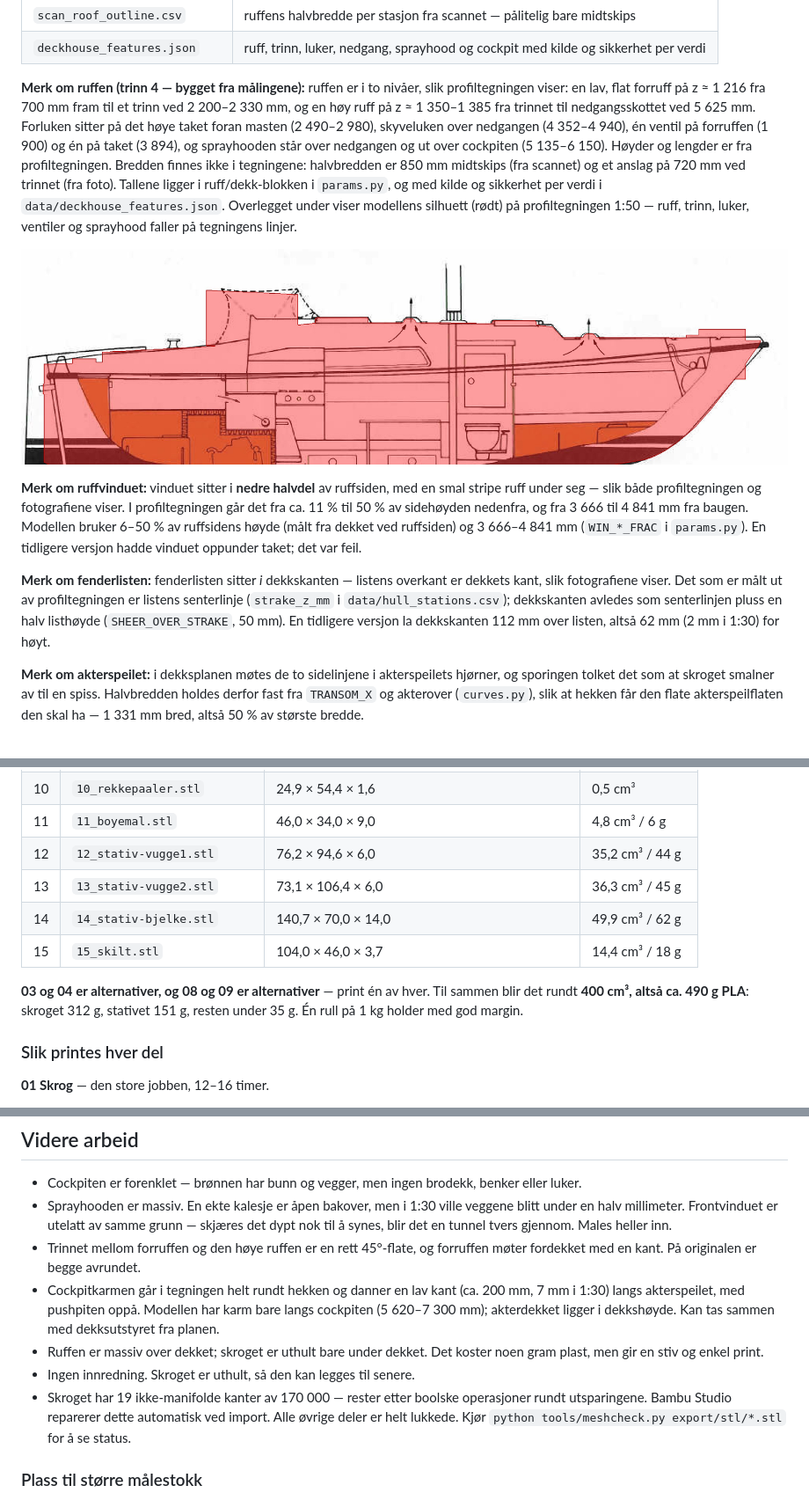
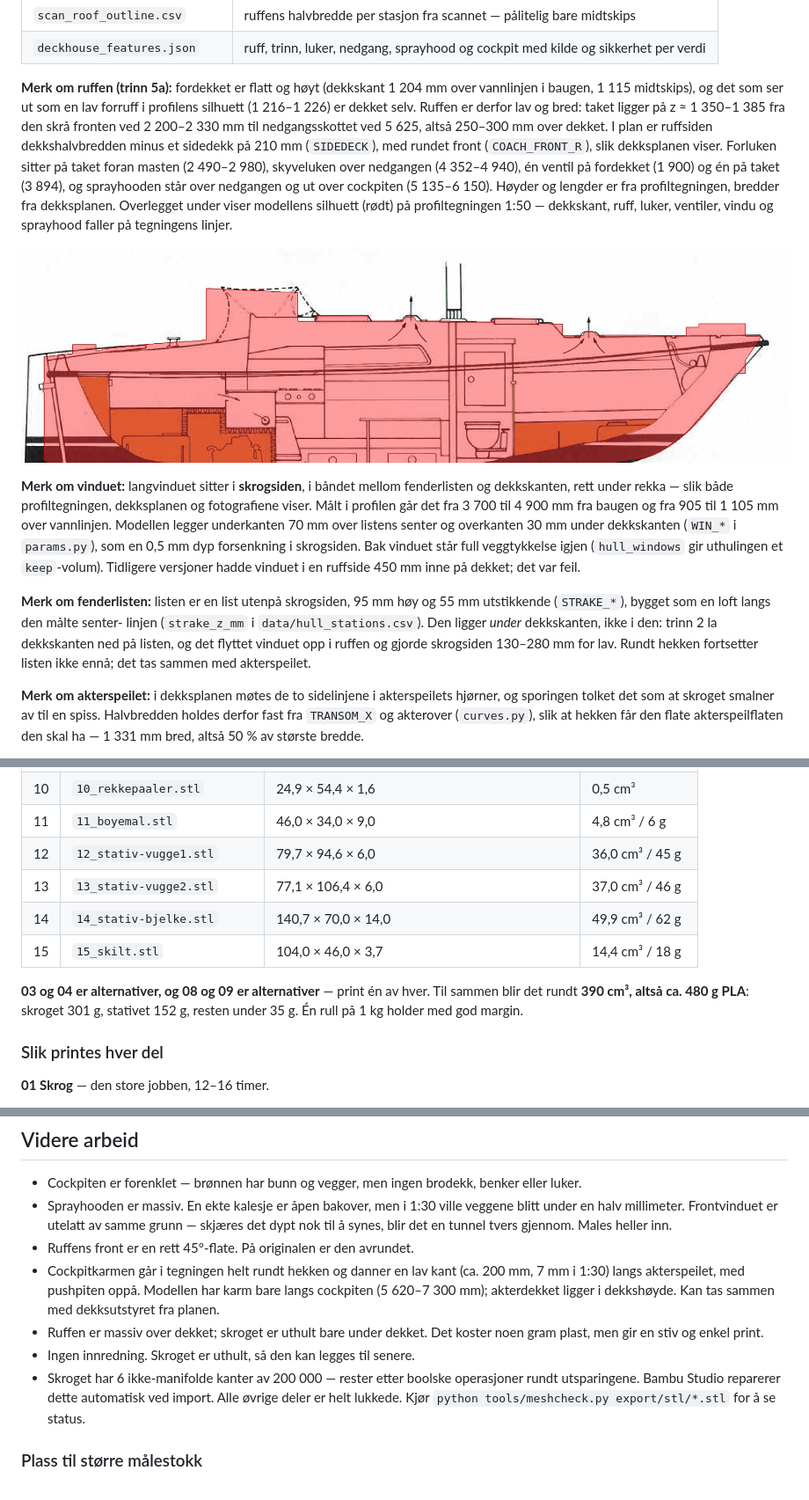
Before and after one commit to RFIDowner/HR26-modell, a Markdown page: README.md, 3 parts joined by grey strips. Shown at 88% size. GitHub-like rendering; pictures changed too: docs/images/overlegg-profil.jpg.

```diff
--- a/README.md
+++ b/README.md
@@ -68,35 +69,38 @@ De uttrukne kurvene ligger i `data/`:
 | `scan_roof_outline.csv` | ruffens halvbredde per stasjon fra scannet — pålitelig bare midtskips |
 | `deckhouse_features.json` | ruff, trinn, luker, nedgang, sprayhood og cockpit med kilde og sikkerhet per verdi |
 
-**Merk om ruffen (trinn 4 — bygget fra målingene):** ruffen er i to nivåer,
-slik profiltegningen viser: en lav, flat forruff på z ≈ 1 216 fra 700 mm fram
-til et trinn ved 2 200–2 330 mm, og en høy ruff på z ≈ 1 350–1 385 fra trinnet
-til nedgangsskottet ved 5 625 mm. Forluken sitter på det høye taket foran
-masten (2 490–2 980), skyveluken over nedgangen (4 352–4 940), én ventil på
-forruffen (1 900) og én på taket (3 894), og sprayhooden står over nedgangen
-og ut over cockpiten (5 135–6 150). Høyder og lengder er fra profiltegningen.
-Bredden finnes ikke i tegningene: halvbredden er 850 mm midtskips (fra
-scannet) og et anslag på 720 mm ved trinnet (fra foto). Tallene ligger i
-ruff/dekk-blokken i `params.py`, og med kilde og sikkerhet per verdi i
-`data/deckhouse_features.json`. Overlegget under viser modellens silhuett
-(rødt) på profiltegningen 1:50 — ruff, trinn, luker, ventiler og sprayhood
-faller på tegningens linjer.
+**Merk om ruffen (trinn 5a):** fordekket er flatt og høyt (dekkskant 1 204 mm
+over vannlinjen i baugen, 1 115 midtskips), og det som ser ut som en lav
+forruff i profilens silhuett (1 216–1 226) er dekket selv. Ruffen er derfor
+lav og bred: taket ligger på z ≈ 1 350–1 385 fra den skrå fronten ved
+2 200–2 330 mm til nedgangsskottet ved 5 625, altså 250–300 mm over dekket.
+I plan er ruffsiden dekkshalvbredden minus et sidedekk på 210 mm (`SIDEDECK`),
+med rundet front (`COACH_FRONT_R`), slik dekksplanen viser. Forluken sitter på
+taket foran masten (2 490–2 980), skyveluken over nedgangen (4 352–4 940), én
+ventil på fordekket (1 900) og én på taket (3 894), og sprayhooden står over
+nedgangen og ut over cockpiten (5 135–6 150). Høyder og lengder er fra
+profiltegningen, bredder fra dekksplanen. Overlegget under viser modellens
+silhuett (rødt) på profiltegningen 1:50 — dekkskant, ruff, luker, ventiler,
+vindu og sprayhood faller på tegningens linjer.
 
 ![Modellens silhuett lagt over profiltegningen 1:50](docs/images/overlegg-profil.jpg)
 
-**Merk om ruffvinduet:** vinduet sitter i **nedre halvdel** av ruffsiden, med en
-smal stripe ruff under seg — slik både profiltegningen og fotografiene viser.
-I profiltegningen går det fra ca. 11 % til 50 % av sidehøyden nedenfra, og fra
-3 666 til 4 841 mm fra baugen. Modellen bruker 6–50 % av ruffsidens høyde (målt
-fra dekket ved ruffsiden) og 3 666–4 841 mm (`WIN_*_FRAC` i `params.py`). En tidligere versjon hadde vinduet oppunder
-taket; det var feil.
+**Merk om vinduet:** langvinduet sitter i **skrogsiden**, i båndet mellom
+fenderlisten og dekkskanten, rett under rekka — slik både profiltegningen,
+dekksplanen og fotografiene viser. Målt i profilen går det fra 3 700 til
+4 900 mm fra baugen og fra 905 til 1 105 mm over vannlinjen. Modellen legger
+underkanten 70 mm over listens senter og overkanten 30 mm under dekkskanten
+(`WIN_*` i `params.py`), som en 0,5 mm dyp forsenkning i skrogsiden. Bak
+vinduet står full veggtykkelse igjen (`hull_windows` gir uthulingen et
+`keep`-volum). Tidligere versjoner hadde vinduet i en ruffside 450 mm inne på
+dekket; det var feil.
 
-**Merk om fenderlisten:** fenderlisten sitter *i* dekkskanten — listens overkant
-er dekkets kant, slik fotografiene viser. Det som er målt ut av profiltegningen
-er listens senterlinje (`strake_z_mm` i `data/hull_stations.csv`); dekkskanten
-avledes som senterlinjen pluss en halv listhøyde (`SHEER_OVER_STRAKE`, 50 mm).
-En tidligere versjon la dekkskanten 112 mm over listen, altså 62 mm (2 mm i
-1:30) for høyt.
+**Merk om fenderlisten:** listen er en list utenpå skrogsiden, 95 mm høy og
+55 mm utstikkende (`STRAKE_*`), bygget som en loft langs den målte senter-
+linjen (`strake_z_mm` i `data/hull_stations.csv`). Den ligger *under*
+dekkskanten, ikke i den: trinn 2 la dekkskanten ned på listen, og det
+flyttet vinduet opp i ruffen og gjorde skrogsiden 130–280 mm for lav. Rundt
+hekken fortsetter listen ikke ennå; det tas sammen med akterspeilet.
 
 **Merk om akterspeilet:** i dekksplanen møtes de to sidelinjene i akterspeilets
 hjørner, og sporingen tolket det som at skroget smalner av til en spiss.
@@ -168,14 +172,14 @@ Femten filer i `export/stl/`. Materialtallene er reell geometri ganget med
 | 09 | `09_bom-med-seil.stl` | 100,0 × 10,0 × 8,6 | 3,6 cm³ / 4 g |
 | 10 | `10_rekkepaaler.stl` | 24,9 × 54,4 × 1,6 | 0,5 cm³ |
 | 11 | `11_boyemal.stl` | 46,0 × 34,0 × 9,0 | 4,8 cm³ / 6 g |
-| 12 | `12_stativ-vugge1.stl` | 76,2 × 94,6 × 6,0 | 35,2 cm³ / 44 g |
-| 13 | `13_stativ-vugge2.stl` | 73,1 × 106,4 × 6,0 | 36,3 cm³ / 45 g |
+| 12 | `12_stativ-vugge1.stl` | 79,7 × 94,6 × 6,0 | 36,0 cm³ / 45 g |
+| 13 | `13_stativ-vugge2.stl` | 77,1 × 106,4 × 6,0 | 37,0 cm³ / 46 g |
 | 14 | `14_stativ-bjelke.stl` | 140,7 × 70,0 × 14,0 | 49,9 cm³ / 62 g |
 | 15 | `15_skilt.stl` | 104,0 × 46,0 × 3,7 | 14,4 cm³ / 18 g |
 
 **03 og 04 er alternativer, og 08 og 09 er alternativer** — print én av hver.
-Til sammen blir det rundt **400 cm³, altså ca. 490 g PLA**: skroget 312 g,
-stativet 151 g, resten under 35 g. Én rull på 1 kg holder med god margin.
+Til sammen blir det rundt **390 cm³, altså ca. 480 g PLA**: skroget 301 g,
+stativet 152 g, resten under 35 g. Én rull på 1 kg holder med god margin.
 
 ### Slik printes hver del
 
@@ -432,8 +436,7 @@ det til `""` for å droppe det. Resten av skiltteksten ligger i
   veggene blitt under en halv millimeter. Frontvinduet er utelatt av samme
   grunn — skjæres det dypt nok til å synes, blir det en tunnel tvers gjennom.
   Males heller inn.
-* Trinnet mellom forruffen og den høye ruffen er en rett 45°-flate, og
-  forruffen møter fordekket med en kant. På originalen er begge avrundet.
+* Ruffens front er en rett 45°-flate. På originalen er den avrundet.
 * Cockpitkarmen går i tegningen helt rundt hekken og danner en lav kant
   (ca. 200 mm, 7 mm i 1:30) langs akterspeilet, med pushpiten oppå. Modellen
   har karm bare langs cockpiten (5 620–7 300 mm); akterdekket ligger i
@@ -441,7 +444,7 @@ det til `""` for å droppe det. Resten av skiltteksten ligger i
 * Ruffen er massiv over dekket; skroget er uthult bare under dekket. Det
   koster noen gram plast, men gir en stiv og enkel print.
 * Ingen innredning. Skroget er uthult, så den kan legges til senere.
-* Skroget har 19 ikke-manifolde kanter av 170 000 — rester etter boolske
+* Skroget har 6 ikke-manifolde kanter av 200 000 — rester etter boolske
   operasjoner rundt utsparingene. Bambu Studio reparerer dette automatisk ved
   import. Alle øvrige deler er helt lukkede. Kjør
   `python tools/meshcheck.py export/stl/*.stl` for å se status.
```
Also changed, not shown: other parts of README.md (+8 -7 lines), docs/images/modell-front.jpg, docs/images/modell-iso.jpg, docs/images/modell-side.jpg, docs/images/modell-top.jpg, 8 other files.
